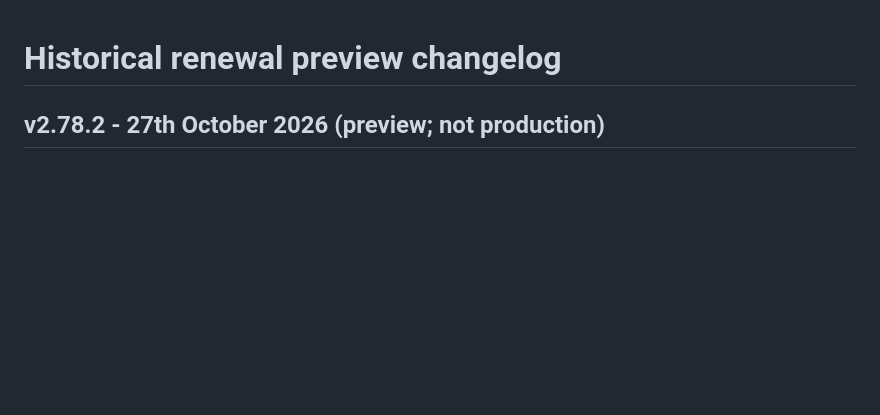
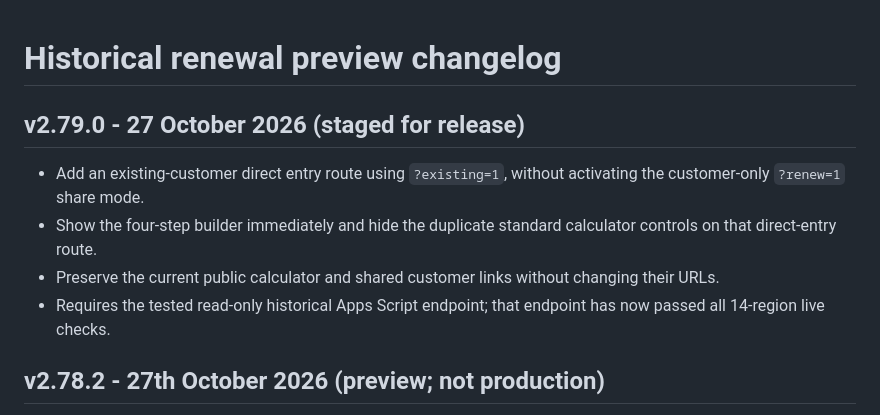
Before and after one commit to aqcroft/ShouldIFix, a Markdown page: HISTORICAL_RENEWAL_CHANGELOG.md, the part around the change. Rendered like a GitHub page; blank space fills up the shorter version.

Commit message:
Document v2.79.0 direct existing-customer entry and three-tab live feed

```diff
--- a/HISTORICAL_RENEWAL_CHANGELOG.md
+++ b/HISTORICAL_RENEWAL_CHANGELOG.md
@@ -1,4 +1,10 @@
 # Historical renewal preview changelog
+
+## v2.79.0 - 27 October 2026 (staged for release)
+- Add an existing-customer direct entry route using `?existing=1`, without activating the customer-only `?renew=1` share mode.
+- Show the four-step builder immediately and hide the duplicate standard calculator controls on that direct-entry route.
+- Preserve the current public calculator and shared customer links without changing their URLs.
+- Requires the tested read-only historical Apps Script endpoint; that endpoint has now passed all 14-region live checks.
 
 ## v2.78.2 - 27th October 2026 (preview; not production)
 - Require an explicit selection for both the customer's expiring fixed tariff and their individual renewal offer; do not guess based on the nearest expiry date or assume Fixed Saver 99 was offered.
```
